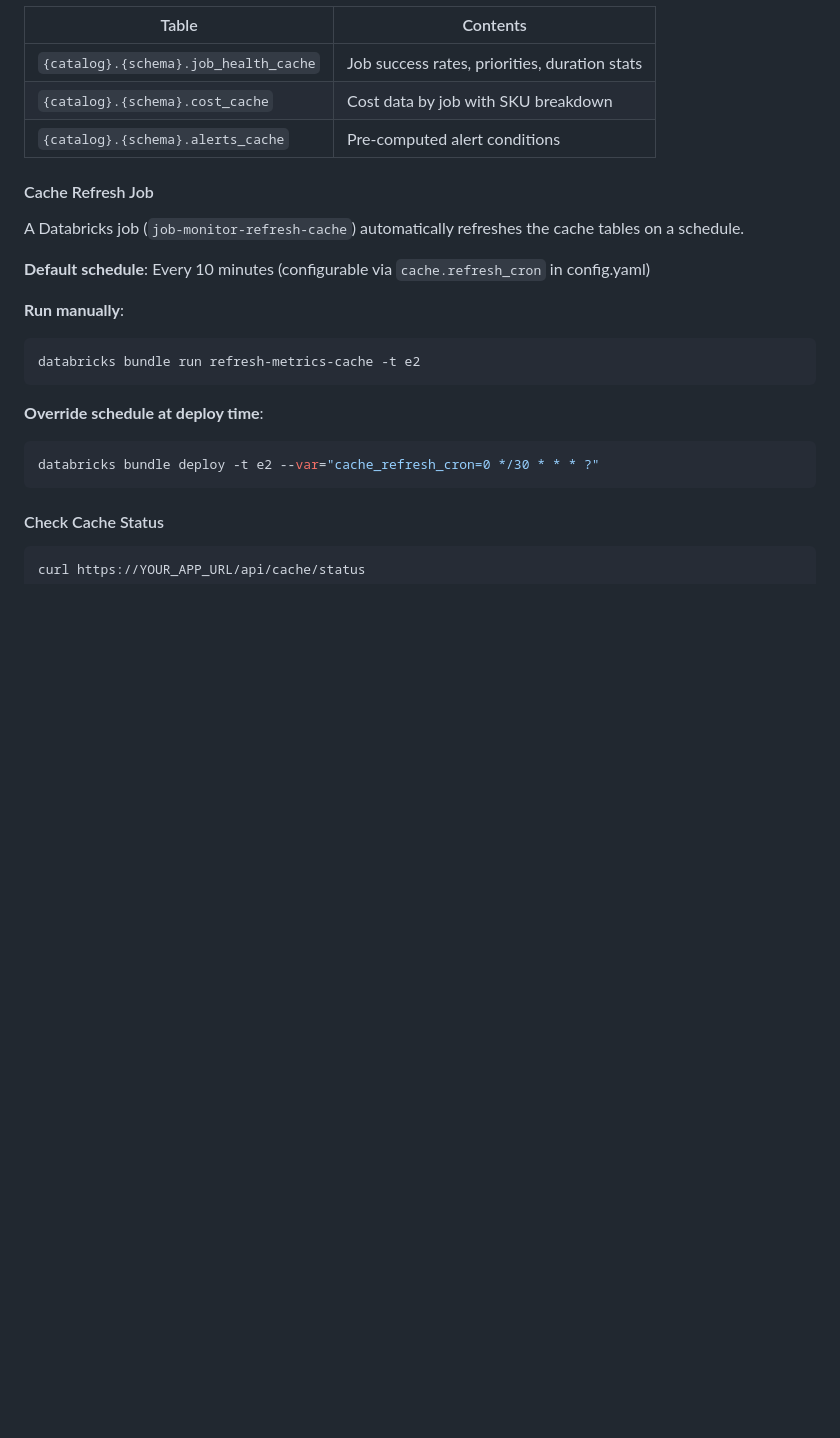
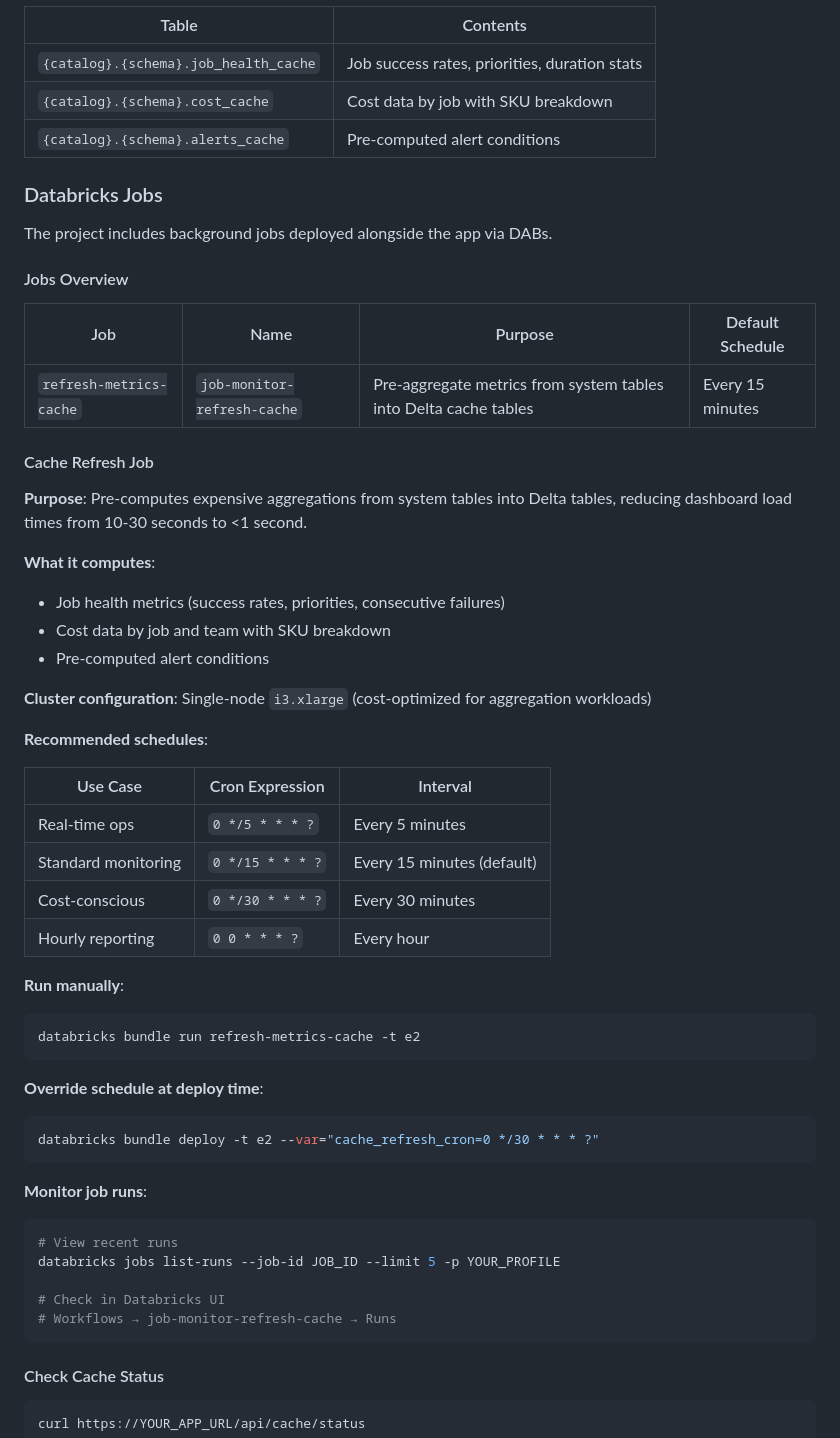
Before and after one commit to LaurentPRAT-DB/job_monitor, a Markdown page: README.md, the part around the change. Rendered like a GitHub page; blank space fills up the shorter version.

Commit message:
docs(readme): add comprehensive Databricks jobs section
- Add Jobs Overview table with job names and purposes
- Document cache refresh job with what it computes
- Add recommended schedules table (5min/15min/30min/hourly)
- Include cluster configuration and monitoring commands

Co-Authored-By: Claude Opus 4.6 <noreply@anthropic.com>

````diff
--- a/README.md
+++ b/README.md
@@ -266,11 +266,35 @@ The cache refresh job needs permissions to create/write to the cache catalog and
 | `{catalog}.{schema}.cost_cache` | Cost data by job with SKU breakdown |
 | `{catalog}.{schema}.alerts_cache` | Pre-computed alert conditions |
 
+### Databricks Jobs
+
+The project includes background jobs deployed alongside the app via DABs.
+
+#### Jobs Overview
+
+| Job | Name | Purpose | Default Schedule |
+|-----|------|---------|------------------|
+| `refresh-metrics-cache` | `job-monitor-refresh-cache` | Pre-aggregate metrics from system tables into Delta cache tables | Every 15 minutes |
+
 #### Cache Refresh Job
 
-A Databricks job (`job-monitor-refresh-cache`) automatically refreshes the cache tables on a schedule.
+**Purpose**: Pre-computes expensive aggregations from system tables into Delta tables, reducing dashboard load times from 10-30 seconds to <1 second.
 
-**Default schedule**: Every 10 minutes (configurable via `cache.refresh_cron` in config.yaml)
+**What it computes**:
+- Job health metrics (success rates, priorities, consecutive failures)
+- Cost data by job and team with SKU breakdown
+- Pre-computed alert conditions
+
+**Cluster configuration**: Single-node `i3.xlarge` (cost-optimized for aggregation workloads)
+
+**Recommended schedules**:
+
+| Use Case | Cron Expression | Interval |
+|----------|-----------------|----------|
+| Real-time ops | `0 */5 * * * ?` | Every 5 minutes |
+| Standard monitoring | `0 */15 * * * ?` | Every 15 minutes (default) |
+| Cost-conscious | `0 */30 * * * ?` | Every 30 minutes |
+| Hourly reporting | `0 0 * * * ?` | Every hour |
 
 **Run manually**:
 ```bash
@@ -280,6 +304,15 @@ databricks bundle run refresh-metrics-cache -t e2
 **Override schedule at deploy time**:
 ```bash
 databricks bundle deploy -t e2 --var="cache_refresh_cron=0 */30 * * * ?"
+```
+
+**Monitor job runs**:
+```bash
+# View recent runs
+databricks jobs list-runs --job-id JOB_ID --limit 5 -p YOUR_PROFILE
+
+# Check in Databricks UI
+# Workflows → job-monitor-refresh-cache → Runs
 ```
 
 #### Check Cache Status
````
